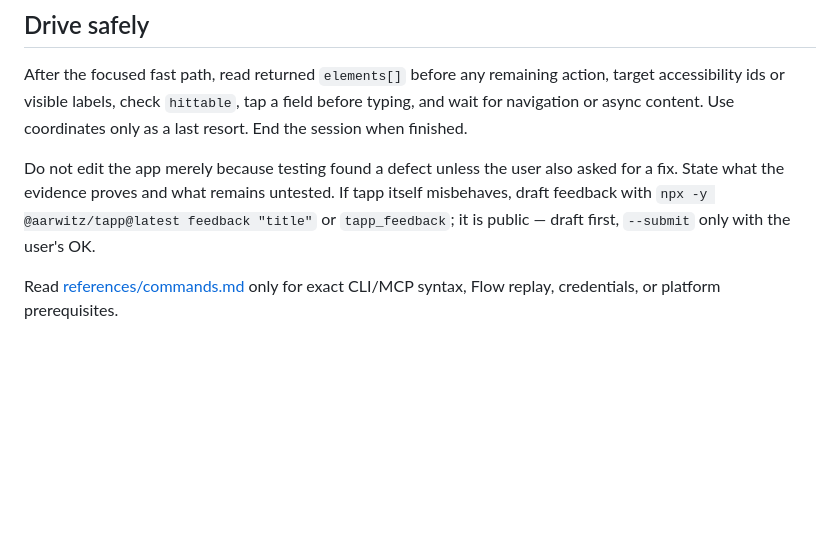
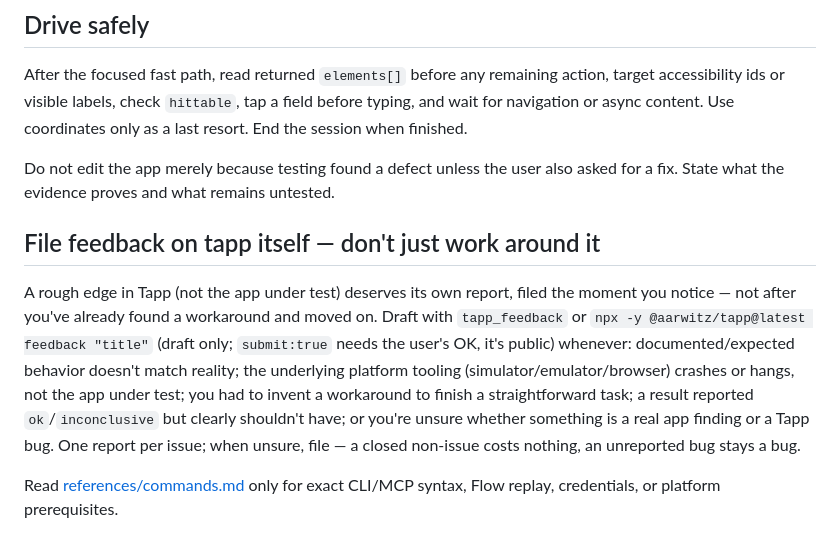
Before and after one commit to aarwitz/tapp, a Markdown page: skills/tapp/SKILL.md, the part around the change. Rendered like a GitHub page; blank space fills up the shorter version.

```diff
--- a/skills/tapp/SKILL.md
+++ b/skills/tapp/SKILL.md
@@ -97,6 +97,16 @@ ids or visible labels, check `hittable`, tap a field before typing, and wait for
 content. Use coordinates only as a last resort. End the session when finished.
 
 Do not edit the app merely because testing found a defect unless the user also asked for a fix. State what the evidence proves and what remains untested.
-If tapp itself misbehaves, draft feedback with `npx -y @aarwitz/tapp@latest feedback "title"` or `tapp_feedback`; it is public — draft first, `--submit` only with the user's OK.
+
+## File feedback on tapp itself — don't just work around it
+
+A rough edge in Tapp (not the app under test) deserves its own report, filed the moment you
+notice — not after you've already found a workaround and moved on. Draft with `tapp_feedback` or
+`npx -y @aarwitz/tapp@latest feedback "title"` (draft only; `submit:true` needs the user's OK, it's
+public) whenever: documented/expected behavior doesn't match reality; the underlying platform
+tooling (simulator/emulator/browser) crashes or hangs, not the app under test; you had to invent a
+workaround to finish a straightforward task; a result reported `ok`/`inconclusive` but clearly
+shouldn't have; or you're unsure whether something is a real app finding or a Tapp bug. One report
+per issue; when unsure, file — a closed non-issue costs nothing, an unreported bug stays a bug.
 
 Read [references/commands.md](references/commands.md) only for exact CLI/MCP syntax, Flow replay, credentials, or platform prerequisites.
```
Also changed, not shown: AGENTS.md (+21 -0 lines).
